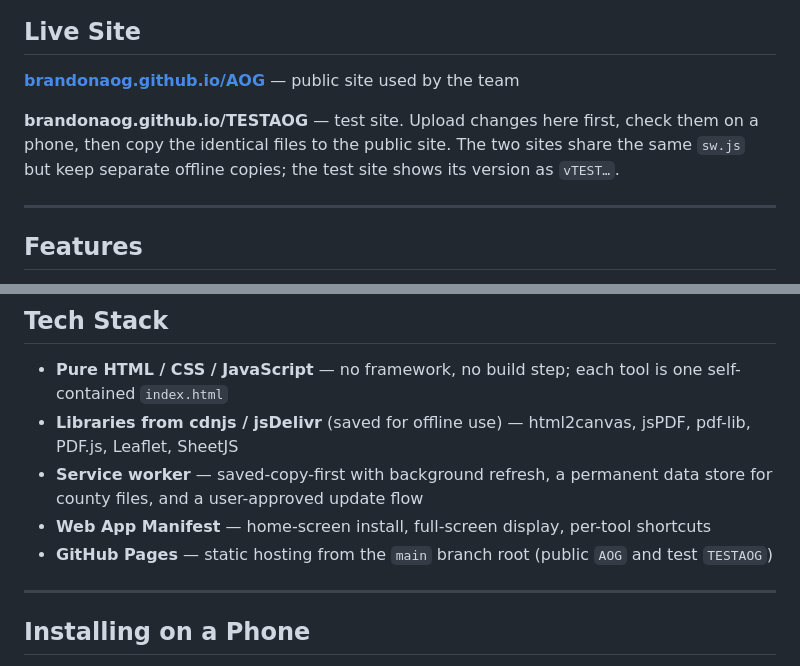
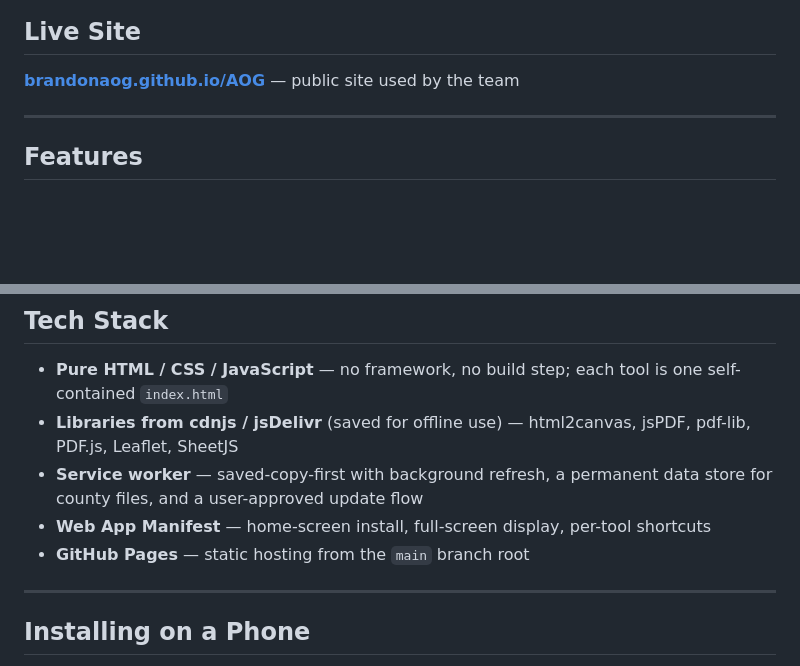
Before and after one commit to BrandonAOG/AOG, a Markdown page: README.md, 2 parts joined by grey strips. GitHub-like rendering; blank space fills up the shorter version.

```diff
--- a/README.md
+++ b/README.md
@@ -7,8 +7,6 @@ A mobile-first Progressive Web App (PWA) built for Always On Generators field te
 ## Live Site
 
 **[brandonaog.github.io/AOG](https://brandonaog.github.io/AOG)** — public site used by the team
-
-**brandonaog.github.io/TESTAOG** — test site. Upload changes here first, check them on a phone, then copy the identical files to the public site. The two sites share the same `sw.js` but keep separate offline copies; the test site shows its version as `vTEST…`.
 
 ---
 
@@ -479,7 +477,7 @@ AOG/
 - **Libraries from cdnjs / jsDelivr** (saved for offline use) — html2canvas, jsPDF, pdf-lib, PDF.js, Leaflet, SheetJS
 - **Service worker** — saved-copy-first with background refresh, a permanent data store for county files, and a user-approved update flow
 - **Web App Manifest** — home-screen install, full-screen display, per-tool shortcuts
-- **GitHub Pages** — static hosting from the `main` branch root (public `AOG` and test `TESTAOG`)
+- **GitHub Pages** — static hosting from the `main` branch root
 
 ---
 
```
